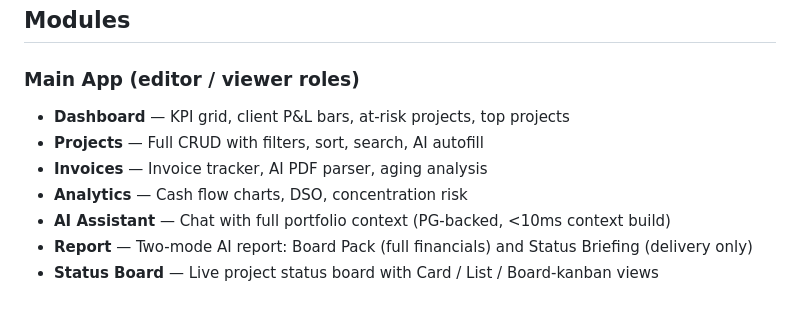
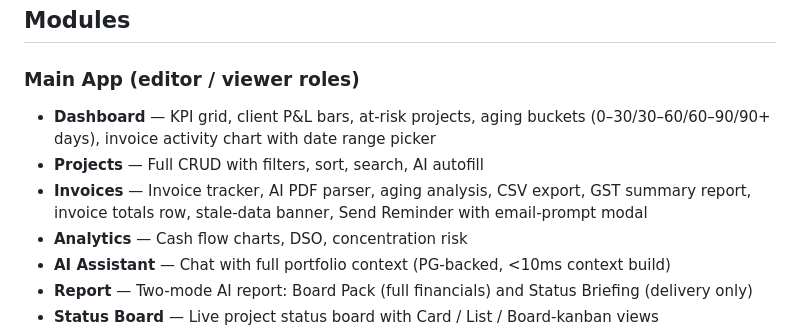
Before and after one commit to mayukhworks1/fintrack-app, a Markdown page: README.md, the part around the change. GitHub-like rendering; blank space fills up the shorter version.

Commit message:
docs: update README modules section with features added in June 2026

```diff
--- a/README.md
+++ b/README.md
@@ -63,9 +63,9 @@ Mirror tables: `projects_mirror`, `invoices_mirror`, `web_invoices_mirror`, `sta
 ## Modules
 
 ### Main App (editor / viewer roles)
-- **Dashboard** — KPI grid, client P&L bars, at-risk projects, top projects
+- **Dashboard** — KPI grid, client P&L bars, at-risk projects, aging buckets (0–30/30–60/60–90/90+ days), invoice activity chart with date range picker
 - **Projects** — Full CRUD with filters, sort, search, AI autofill
-- **Invoices** — Invoice tracker, AI PDF parser, aging analysis
+- **Invoices** — Invoice tracker, AI PDF parser, aging analysis, CSV export, GST summary report, invoice totals row, stale-data banner, Send Reminder with email-prompt modal
 - **Analytics** — Cash flow charts, DSO, concentration risk
 - **AI Assistant** — Chat with full portfolio context (PG-backed, <10ms context build)
 - **Report** — Two-mode AI report: Board Pack (full financials) and Status Briefing (delivery only)
```
